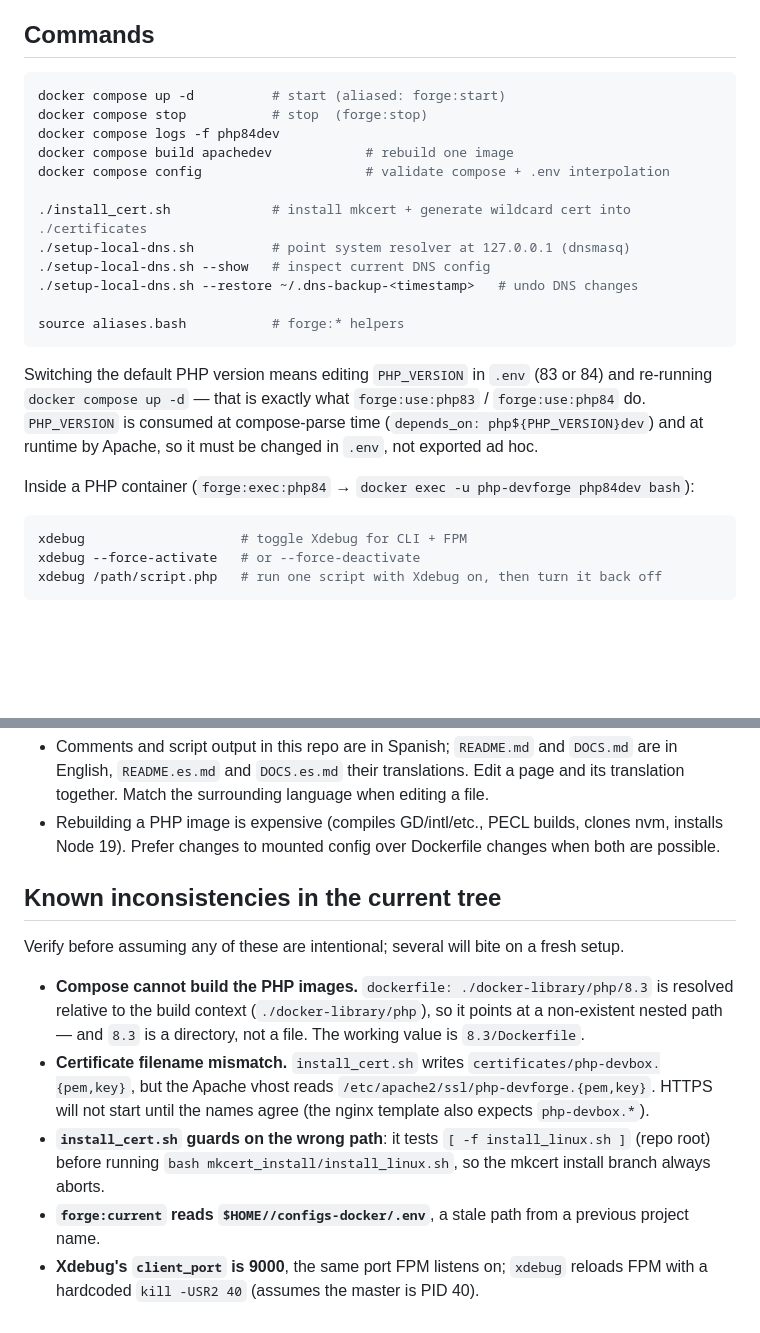
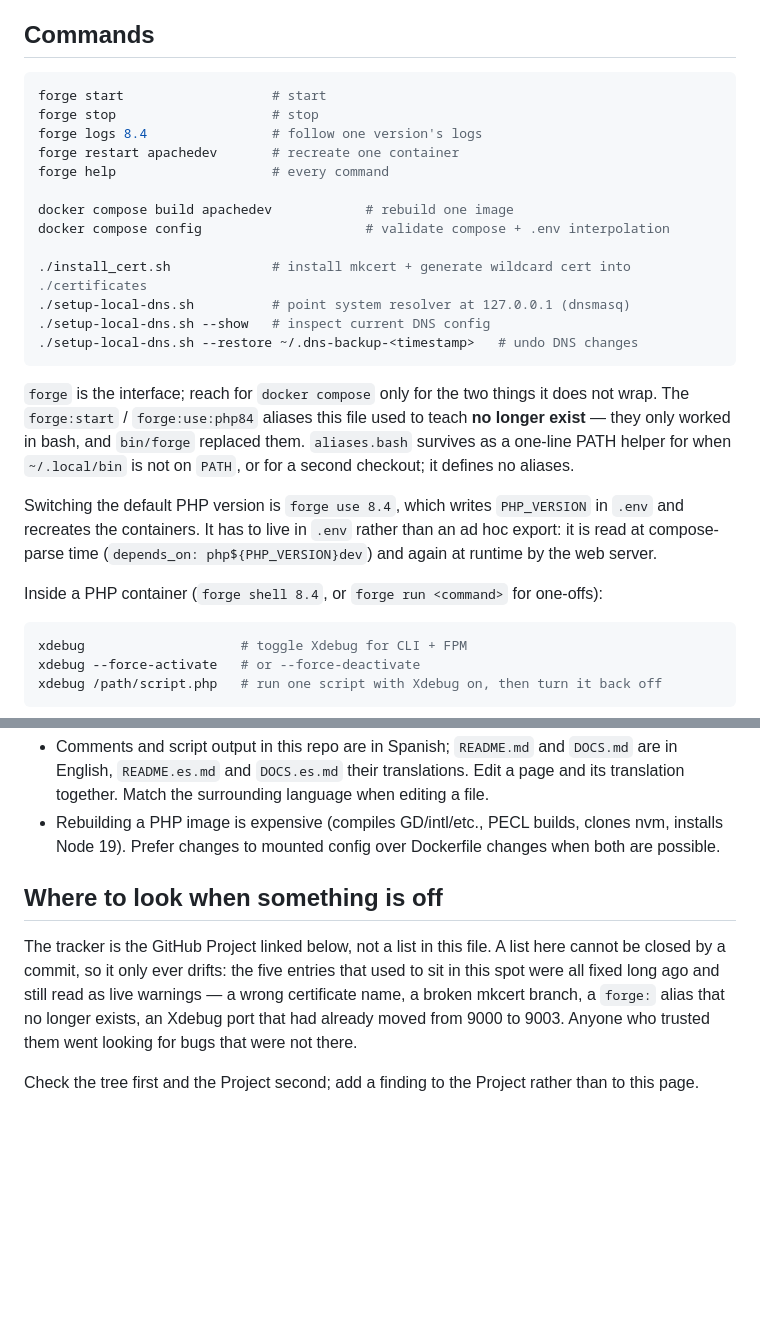
Before and after one commit to zelti/php-devforge, a Markdown page: CLAUDE.md, 2 parts joined by grey strips. Rendered like a GitHub page; blank space fills up the shorter version.

Commit message:
docs: the install told you to load aliases that no longer exist
`aliases.bash` has defined no aliases for a long time. `forge:start`,
`forge:use:php84` and the rest were replaced by `bin/forge` because they only
ever worked in bash; the file survives as a one-line PATH helper for when
~/.local/bin is not on PATH, or for a second checkout.

The English install step had already been rewritten to say so. The Spanish one
had not, and still opened with "Carga los atajos (opcional): source
aliases.bash" -- a step that loads nothing and that most people do not need,
sitting where the real answer belongs. The two pages are back in step, four
steps each.

While there: the English step 4 printed `forge start` in a code block and then
said "Or `forge start`, which works from anywhere" -- a leftover from an edit,
and it predates the README split.

CLAUDE.md was the worst of it, and it is the file the agents on this machine
read:

- It taught `docker compose up -d` as the way to start, with the dead `forge:*`
  aliases in parentheses. CI forbids exactly this in the READMEs and DOCS; this
  page is outside that guard and had drifted the whole way.
- Its "Known inconsistencies" list was five entries, every one of them fixed
  long ago, prefaced with "several will bite on a fresh setup". Checked one by
  one: the PHP Dockerfile key is gone from the compose file, the certificates
  are `php-devforge.{pem,key}` with no `php-devbox` left anywhere,
  `mkcert_install/` was deleted when mkcert moved into a container,
  `forge:current` does not exist, and Xdebug's client_port is 9003 and reloads
  FPM with `$pid`, not a hardcoded 40. An agent trusting that section went
  hunting for five bugs that were not there.

  Replaced with a pointer to the Project. A list in a file cannot be closed by
  a commit, which is why this one rotted.

Co-Authored-By: Claude Opus 5 <noreply@anthropic.com>
Claude-Session: https://claude.ai/code/session_01Y3TN9u2i81NzVcUY5RRpmC

````diff
--- a/CLAUDE.md
+++ b/CLAUDE.md
@@ -11,9 +11,12 @@ Nothing hardcodes where the repo lives — `aliases.bash` resolves its own locat
 ## Commands
 
 ```bash
-docker compose up -d          # start (aliased: forge:start)
-docker compose stop           # stop  (forge:stop)
-docker compose logs -f php84dev
+forge start                   # start
+forge stop                    # stop
+forge logs 8.4                # follow one version's logs
+forge restart apachedev       # recreate one container
+forge help                    # every command
+
 docker compose build apachedev            # rebuild one image
 docker compose config                     # validate compose + .env interpolation
 
@@ -21,13 +24,20 @@ docker compose config                     # validate compose + .env interpolatio
 ./setup-local-dns.sh          # point system resolver at 127.0.0.1 (dnsmasq)
 ./setup-local-dns.sh --show   # inspect current DNS config
 ./setup-local-dns.sh --restore ~/.dns-backup-<timestamp>   # undo DNS changes
-
-source aliases.bash           # forge:* helpers
 ```
 
-Switching the default PHP version means editing `PHP_VERSION` in `.env` (83 or 84) and re-running `docker compose up -d` — that is exactly what `forge:use:php83` / `forge:use:php84` do. `PHP_VERSION` is consumed at compose-parse time (`depends_on: php${PHP_VERSION}dev`) and at runtime by Apache, so it must be changed in `.env`, not exported ad hoc.
+`forge` is the interface; reach for `docker compose` only for the two things it
+does not wrap. The `forge:start` / `forge:use:php84` aliases this file used to
+teach **no longer exist** — they only worked in bash, and `bin/forge` replaced
+them. `aliases.bash` survives as a one-line PATH helper for when `~/.local/bin`
+is not on `PATH`, or for a second checkout; it defines no aliases.
 
-Inside a PHP container (`forge:exec:php84` → `docker exec -u php-devforge php84dev bash`):
+Switching the default PHP version is `forge use 8.4`, which writes `PHP_VERSION`
+in `.env` and recreates the containers. It has to live in `.env` rather than an ad
+hoc export: it is read at compose-parse time (`depends_on: php${PHP_VERSION}dev`)
+and again at runtime by the web server.
+
+Inside a PHP container (`forge shell 8.4`, or `forge run <command>` for one-offs):
 
 ```bash
 xdebug                    # toggle Xdebug for CLI + FPM
@@ -73,12 +83,14 @@ project` adds it if missing).
 - Comments and script output in this repo are in Spanish; `README.md` and `DOCS.md` are in English, `README.es.md` and `DOCS.es.md` their translations. Edit a page and its translation together. Match the surrounding language when editing a file.
 - Rebuilding a PHP image is expensive (compiles GD/intl/etc., PECL builds, clones nvm, installs Node 19). Prefer changes to mounted config over Dockerfile changes when both are possible.
 
-## Known inconsistencies in the current tree
+## Where to look when something is off
 
-Verify before assuming any of these are intentional; several will bite on a fresh setup.
+The tracker is the GitHub Project linked below, not a list in this file. A list
+here cannot be closed by a commit, so it only ever drifts: the five entries that
+used to sit in this spot were all fixed long ago and still read as live warnings
+— a wrong certificate name, a broken mkcert branch, a `forge:` alias that no
+longer exists, an Xdebug port that had already moved from 9000 to 9003. Anyone
+who trusted them went looking for bugs that were not there.
 
-- **Compose cannot build the PHP images.** `dockerfile: ./docker-library/php/8.3` is resolved relative to the build context (`./docker-library/php`), so it points at a non-existent nested path — and `8.3` is a directory, not a file. The working value is `8.3/Dockerfile`.
-- **Certificate filename mismatch.** `install_cert.sh` writes `certificates/php-devbox.{pem,key}`, but the Apache vhost reads `/etc/apache2/ssl/php-devforge.{pem,key}`. HTTPS will not start until the names agree (the nginx template also expects `php-devbox.*`).
-- **`install_cert.sh` guards on the wrong path**: it tests `[ -f install_linux.sh ]` (repo root) before running `bash mkcert_install/install_linux.sh`, so the mkcert install branch always aborts.
-- **`forge:current` reads `$HOME//configs-docker/.env`**, a stale path from a previous project name.
-- **Xdebug's `client_port` is 9000**, the same port FPM listens on; `xdebug` reloads FPM with a hardcoded `kill -USR2 40` (assumes the master is PID 40).
+Check the tree first and the Project second; add a finding to the Project rather
+than to this page.
````
Also changed, not shown: DOCS.es.md (+3 -5 lines), DOCS.md (+0 -1 lines).
